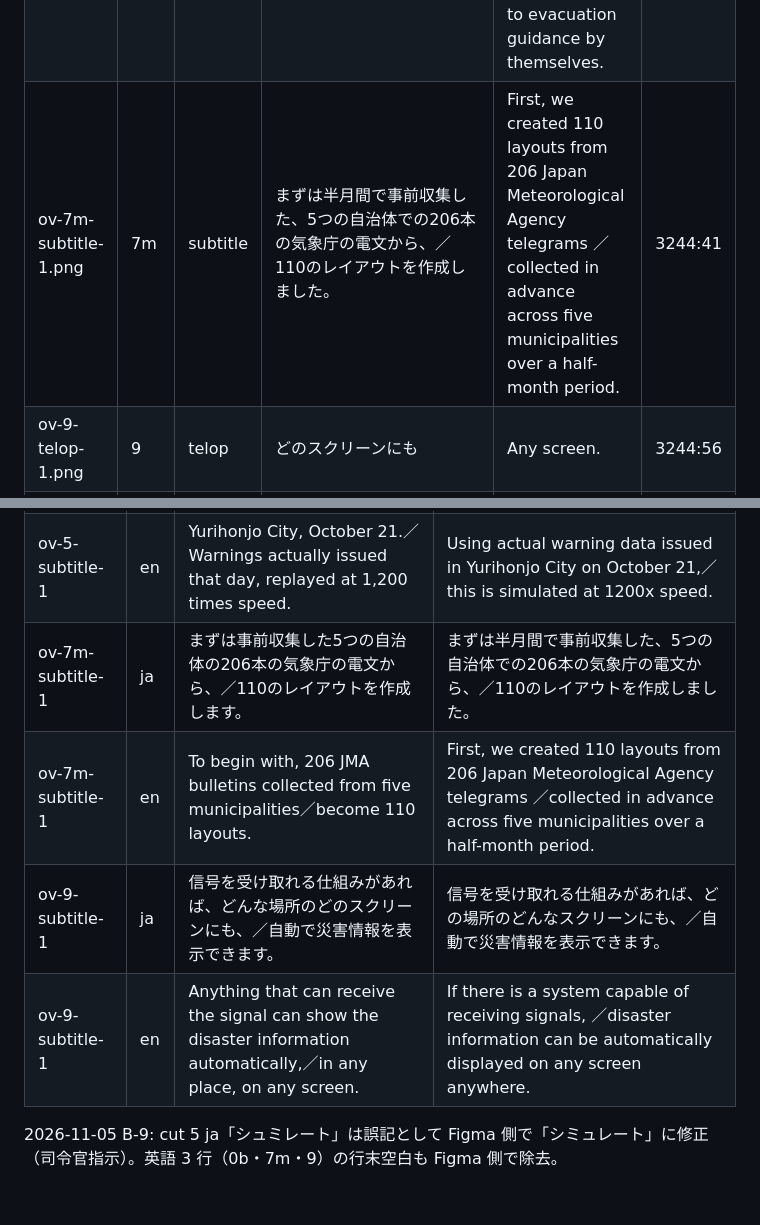
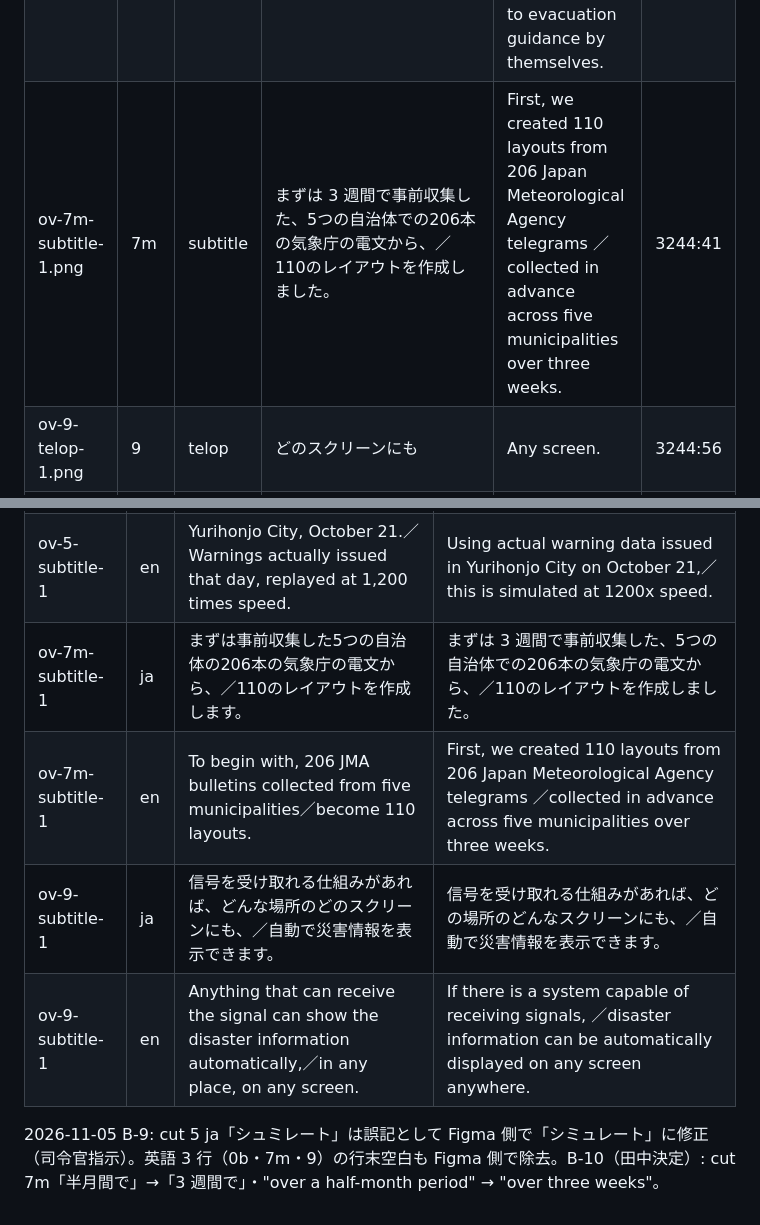
Before and after one commit to rettuce/evac-layer, a Markdown page: docs/plan/overlays-v8.md, 2 parts joined by grey strips. GitHub-like rendering.

Commit message:
fix(brand): cut 7m 字幕「半月間で」→「3 週間で」（B-10・田中決定）
Co-Authored-By: Claude Fable 5.1 <noreply@anthropic.com>

```diff
--- a/docs/plan/overlays-v8.md
+++ b/docs/plan/overlays-v8.md
@@ -29,7 +29,7 @@ PNG: `demo/compose/overlays/ov-<cut>-<kind>-<n>.png`（1920×1080・RGBA 透過
 | ov-5-subtitle-1.png | 5 | subtitle | 10月21日 由利本荘市で実際に発表された警報データを使い、／1200倍の速さでシミュレートしています。 | Using actual warning data issued in Yurihonjo City on October 21,／this is simulated at 1200x speed. | 3244:29 |
 | ov-5-subtitle-2.png | 5 | subtitle | 警戒レベル3、4、5。すべてのスクリーンが、同じ瞬間に切り替わります。 | Alert levels 3, 4 and 5. Every screen switches at the same moment. | 3244:33 |
 | ov-5b-subtitle-1.png | 5b | subtitle | 何を出すかは、事前に人が確認できます。／承認しておけば、有事に自動で避難案内に切り替わります。 | What to show can be checked in advance.／Approve it once, and the screens switch to evacuation guidance by themselves. | 3244:37 |
-| ov-7m-subtitle-1.png | 7m | subtitle | まずは半月間で事前収集した、5つの自治体での206本の気象庁の電文から、／110のレイアウトを作成しました。 | First, we created 110 layouts from 206 Japan Meteorological Agency telegrams ／collected in advance across five municipalities over a half-month period. | 3244:41 |
+| ov-7m-subtitle-1.png | 7m | subtitle | まずは 3 週間で事前収集した、5つの自治体での206本の気象庁の電文から、／110のレイアウトを作成しました。 | First, we created 110 layouts from 206 Japan Meteorological Agency telegrams ／collected in advance across five municipalities over three weeks. | 3244:41 |
 | ov-9-telop-1.png | 9 | telop | どのスクリーンにも | Any screen. | 3244:56 |
 | ov-9-subtitle-1.png | 9 | subtitle | 信号を受け取れる仕組みがあれば、どの場所のどんなスクリーンにも、／自動で災害情報を表示できます。 | If there is a system capable of receiving signals, ／disaster information can be automatically displayed on any screen anywhere. | 3244:45 |
 | ov-10-telop-1.png | 10 | telop | github.com/rettuce/evac-layer／you@ie3.jp | （同左） | 3244:60 |
@@ -58,9 +58,9 @@ Figma のページ「v8 overlays」が文言の正本。該当フレームの文
 | ov-2-subtitle-1 | en | I have built signage systems for stations and streets.／When disaster struck, none of them could speak up on its own. | I have previously developed signage systems for stations and city streets.／During disasters, these systems were unable to actively disseminate information. |
 | ov-5-subtitle-1 | ja | 由利本荘市、10月21日の実際に発表された警報データを使い、／1200倍の速さで再生しています。 | 10月21日 由利本荘市で実際に発表された警報データを使い、／1200倍の速さでシミュレートしています。 |
 | ov-5-subtitle-1 | en | Yurihonjo City, October 21.／Warnings actually issued that day, replayed at 1,200 times speed. | Using actual warning data issued in Yurihonjo City on October 21,／this is simulated at 1200x speed. |
-| ov-7m-subtitle-1 | ja | まずは事前収集した5つの自治体の206本の気象庁の電文から、／110のレイアウトを作成します。 | まずは半月間で事前収集した、5つの自治体での206本の気象庁の電文から、／110のレイアウトを作成しました。 |
-| ov-7m-subtitle-1 | en | To begin with, 206 JMA bulletins collected from five municipalities／become 110 layouts. | First, we created 110 layouts from 206 Japan Meteorological Agency telegrams ／collected in advance across five municipalities over a half-month period. |
+| ov-7m-subtitle-1 | ja | まずは事前収集した5つの自治体の206本の気象庁の電文から、／110のレイアウトを作成します。 | まずは 3 週間で事前収集した、5つの自治体での206本の気象庁の電文から、／110のレイアウトを作成しました。 |
+| ov-7m-subtitle-1 | en | To begin with, 206 JMA bulletins collected from five municipalities／become 110 layouts. | First, we created 110 layouts from 206 Japan Meteorological Agency telegrams ／collected in advance across five municipalities over three weeks. |
 | ov-9-subtitle-1 | ja | 信号を受け取れる仕組みがあれば、どんな場所のどのスクリーンにも、／自動で災害情報を表示できます。 | 信号を受け取れる仕組みがあれば、どの場所のどんなスクリーンにも、／自動で災害情報を表示できます。 |
 | ov-9-subtitle-1 | en | Anything that can receive the signal can show the disaster information automatically,／in any place, on any screen. | If there is a system capable of receiving signals, ／disaster information can be automatically displayed on any screen anywhere. |
 
-2026-11-05 B-9: cut 5 ja「シュミレート」は誤記として Figma 側で「シミュレート」に修正（司令官指示）。英語 3 行（0b・7m・9）の行末空白も Figma 側で除去。
+2026-11-05 B-9: cut 5 ja「シュミレート」は誤記として Figma 側で「シミュレート」に修正（司令官指示）。英語 3 行（0b・7m・9）の行末空白も Figma 側で除去。B-10（田中決定）: cut 7m「半月間で」→「3 週間で」・"over a half-month period" → "over three weeks"。
```
Also changed, not shown: demo/compose/overlays/ov-7m-subtitle-1.png.
